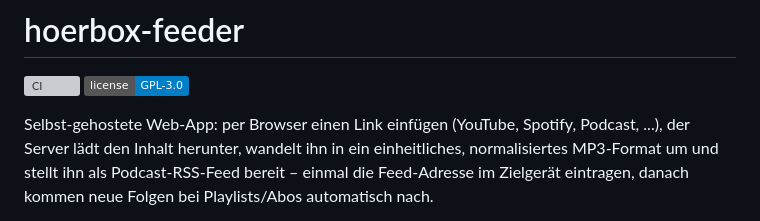
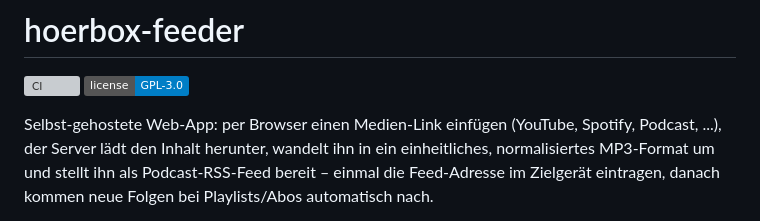
Before and after one commit to kasati111/hoerbox-feeder, a Markdown page: README.md, the part around the change. Rendered like a GitHub page; badges without logos; grey boxes are pictures that could not be loaded.

Commit message:
README: "Medien-Link" statt "Link" in der Einleitung

```diff
--- a/README.md
+++ b/README.md
@@ -3,7 +3,7 @@
 [![CI](https://github.com/kasati111/hoerbox-feeder/actions/workflows/ci.yml/badge.svg)](https://github.com/kasati111/hoerbox-feeder/actions/workflows/ci.yml)
 [![License: GPL-3.0](https://img.shields.io/badge/license-GPL--3.0-blue.svg)](LICENSE)
 
-Selbst-gehostete Web-App: per Browser einen Link einfügen (YouTube,
+Selbst-gehostete Web-App: per Browser einen Medien-Link einfügen (YouTube,
 Spotify, Podcast, ...), der Server lädt den Inhalt herunter, wandelt ihn in
 ein einheitliches, normalisiertes MP3-Format um und stellt ihn als
 Podcast-RSS-Feed bereit – einmal die Feed-Adresse im Zielgerät eintragen,
```
